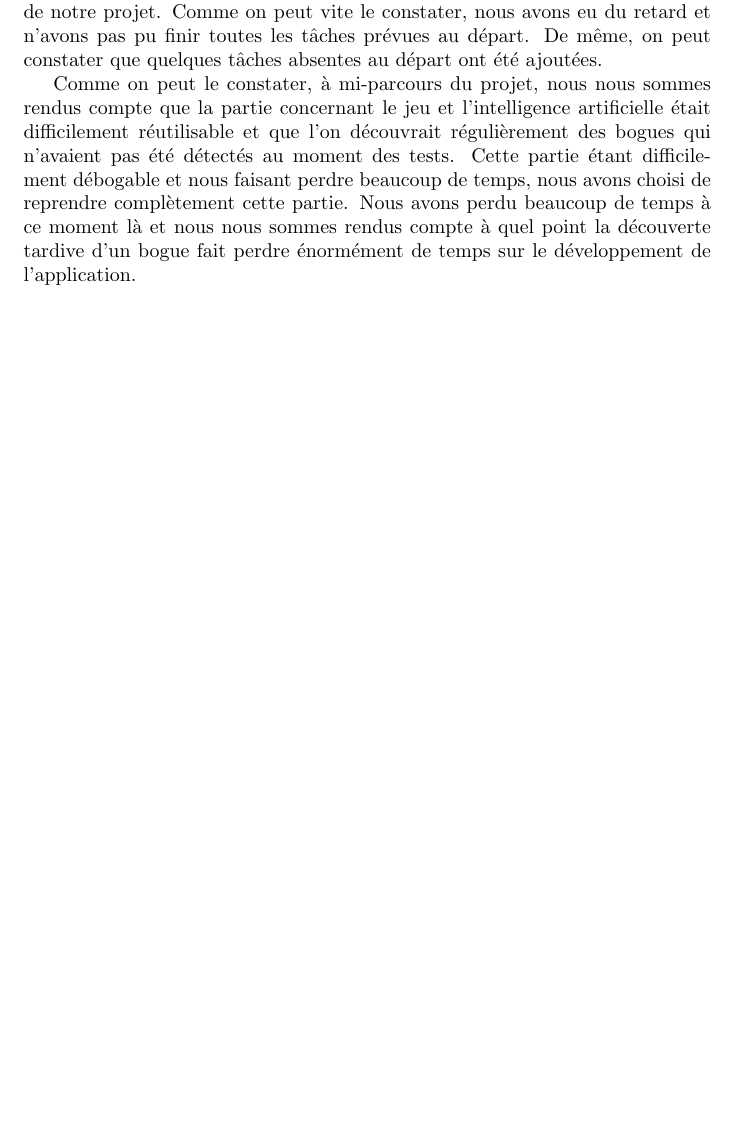
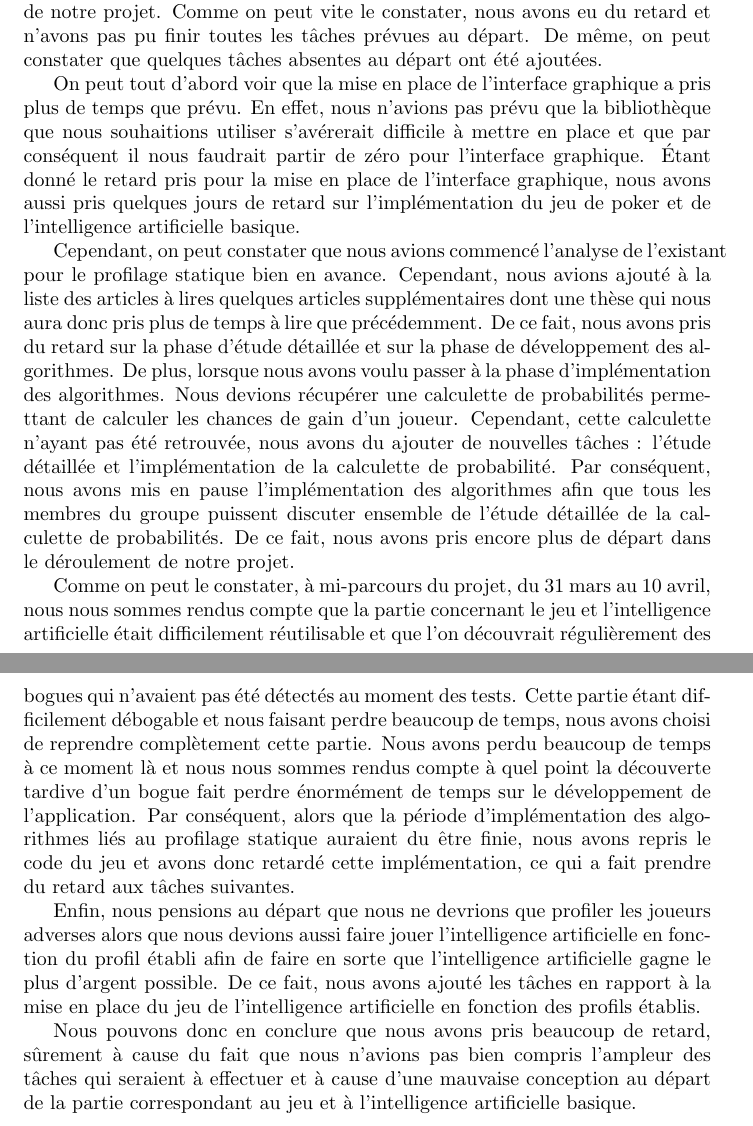
Before and after one commit to Gouga34/TERM1_Poker, a LaTeX document (Rapport/Rapport-GestionProjet/RapportGestionProjet.tex): part of page 8 of 14 before the commit and two parts of pages 8 and 9 of 15 after it, the two joined at a grey line, cut so that both start at the same text, the shorter picture padded with empty space. Compiled offline with pdfLaTeX.

Commit message:
Rapport gestion de projet: Comparaison entre les deux diagrammes

```diff
--- a/Rapport/Rapport-GestionProjet/RapportGestionProjet.tex
+++ b/Rapport/Rapport-GestionProjet/RapportGestionProjet.tex
@@ -64,9 +64,14 @@ En parallèle à toutes ses tâches aura lieu la rédaction du rapport et, à la
 \section{Comparaison entre le réel et le prévisionnel}
 \hspace{0.5cm}Le diagramme de Gantt de l'annexe B correspond à la planification réelle de notre projet. Comme on peut vite le constater, nous avons eu du retard et n'avons pas pu finir toutes les tâches prévues au départ. De même, on peut constater que quelques tâches absentes au départ ont été ajoutées.\par
 
+On peut tout d'abord voir que la mise en place de l'interface graphique a pris plus de temps que prévu. En effet, nous n'avions pas prévu que la bibliothèque que nous souhaitions utiliser s’avérerait difficile à mettre en place et que par conséquent il nous faudrait partir de zéro pour l'interface graphique. Étant donné le retard pris pour la mise en place de l'interface graphique, nous avons aussi pris quelques jours de retard sur l'implémentation du jeu de poker et de l'intelligence artificielle basique. \par
+Cependant, on peut constater que nous avions commencé l'analyse de l'existant pour le profilage statique bien en avance. Cependant, nous avions ajouté à la liste des articles à lires quelques articles supplémentaires dont une thèse qui nous aura donc pris plus de temps à lire que précédemment. De ce fait, nous avons pris du retard sur la phase d'étude détaillée et sur la phase de développement des algorithmes. De plus, lorsque nous avons voulu passer à la phase d'implémentation des algorithmes. Nous devions récupérer une calculette de probabilités permettant de calculer les chances de gain d'un joueur. Cependant, cette calculette n'ayant pas été retrouvée, nous avons du ajouter de nouvelles tâches : l'étude détaillée et l'implémentation de la calculette de probabilité. Par conséquent, nous avons mis en pause l'implémentation des algorithmes afin que tous les membres du groupe puissent discuter ensemble de l'étude détaillée de la calculette de probabilités. De ce fait, nous avons pris encore plus de départ dans le déroulement de notre projet. \par
 
+Comme on peut le constater, à mi-parcours du projet, du 31 mars au 10 avril, nous nous sommes rendus compte que la partie concernant le jeu et l'intelligence artificielle était difficilement réutilisable et que l'on découvrait régulièrement des bogues qui n'avaient pas été détectés au moment des tests. Cette partie étant difficilement débogable et nous faisant perdre beaucoup de temps, nous avons choisi de reprendre complètement cette partie. Nous avons perdu beaucoup de temps à ce moment là et nous nous sommes rendus compte à quel point la découverte tardive d'un bogue fait perdre énormément de temps sur le développement de l'application. Par conséquent, alors que la période d'implémentation des algorithmes liés au profilage statique auraient du être finie, nous avons repris le code du jeu et avons donc retardé cette implémentation, ce qui a fait prendre du retard aux tâches suivantes.\par
 
-Comme on peut le constater, à mi-parcours du projet, nous nous sommes rendus compte que la partie concernant le jeu et l'intelligence artificielle était difficilement réutilisable et que l'on découvrait régulièrement des bogues qui n'avaient pas été détectés au moment des tests. Cette partie étant difficilement débogable et nous faisant perdre beaucoup de temps, nous avons choisi de reprendre complètement cette partie. Nous avons perdu beaucoup de temps à ce moment là et nous nous sommes rendus compte à quel point la découverte tardive d'un bogue fait perdre énormément de temps sur le développement de l'application.\par
+Enfin, nous pensions au départ que nous ne devrions que profiler les joueurs adverses alors que nous devions aussi faire jouer l'intelligence artificielle en fonction du profil établi afin de faire en sorte que l'intelligence artificielle gagne le plus d'argent possible. De ce fait, nous avons ajouté les tâches en rapport à la mise en place du jeu de l'intelligence artificielle en fonction des profils établis. \par
+
+Nous pouvons donc en conclure que nous avons pris beaucoup de retard, sûrement à cause du fait que nous n'avions pas bien compris l'ampleur des tâches qui seraient à effectuer et à cause d'une mauvaise conception au départ de la partie correspondant au jeu et à l'intelligence artificielle basique.\par
 
 
 
```
Also changed, not shown: Rapport/Rapport-GestionProjet/RapportGestionProjet.pdf, 4 other files.
